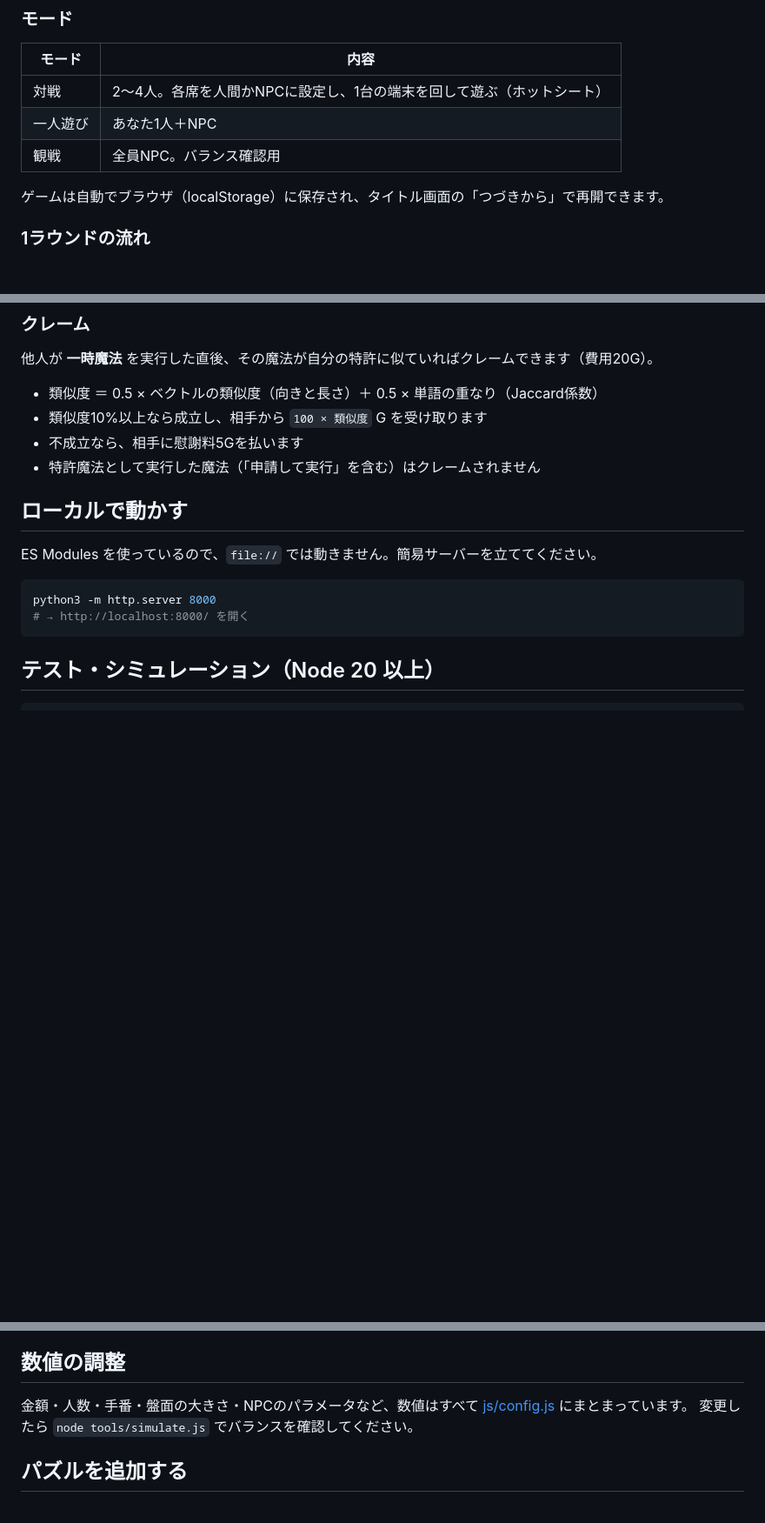
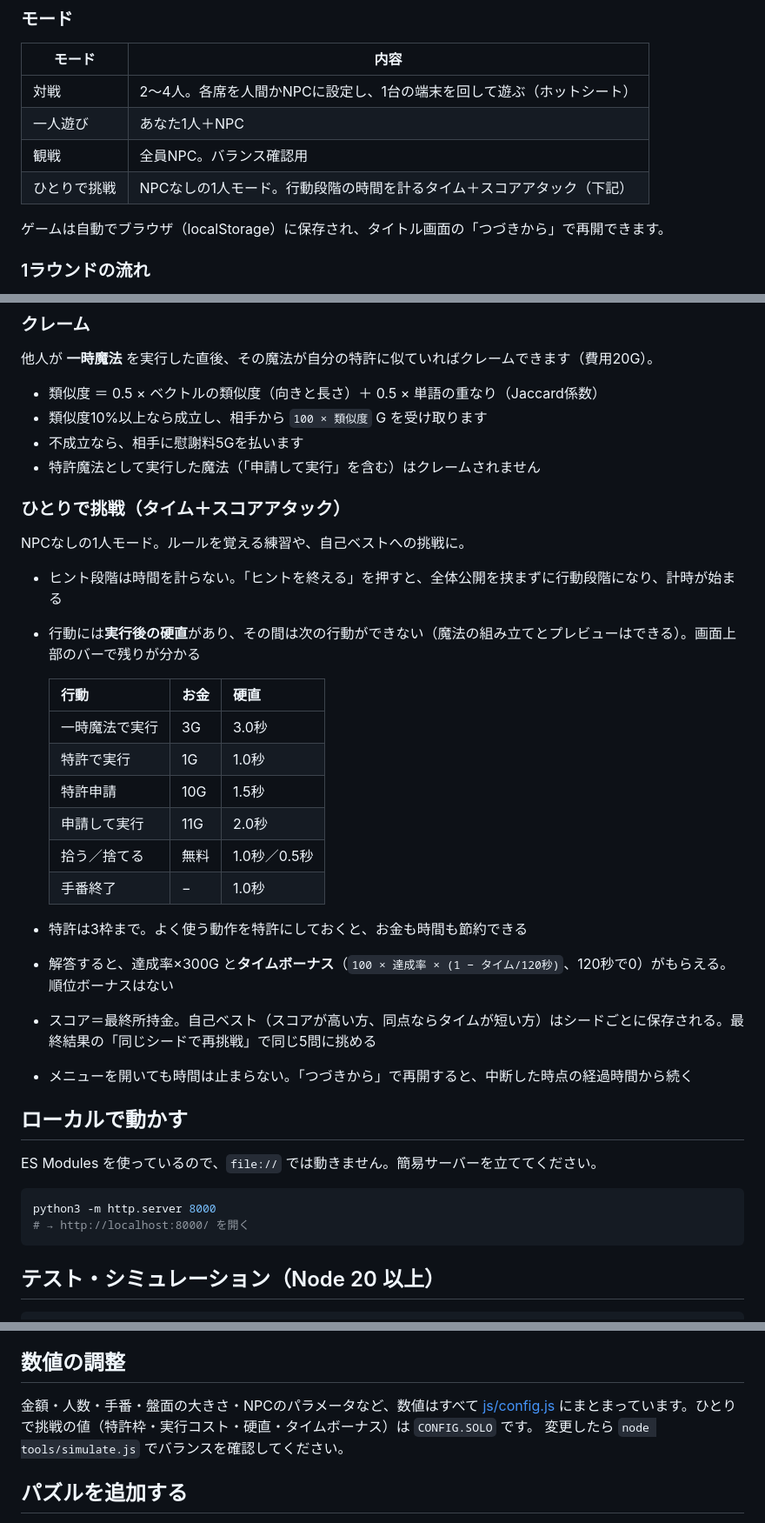
Before and after one commit to excel-hater/task-n-tax, a Markdown page: README.md, 3 parts joined by grey strips. Shown at 87% size. GitHub-like rendering; blank space fills up the shorter version.

Commit message:
ひとりで挑戦：README と DECISIONS を更新
Co-Authored-By: Claude Opus 5.5 <noreply@anthropic.com>

```diff
--- a/README.md
+++ b/README.md
@@ -15,6 +15,7 @@
 | 対戦 | 2〜4人。各席を人間かNPCに設定し、1台の端末を回して遊ぶ（ホットシート） |
 | 一人遊び | あなた1人＋NPC |
 | 観戦 | 全員NPC。バランス確認用 |
+| ひとりで挑戦 | NPCなしの1人モード。行動段階の時間を計るタイム＋スコアアタック（下記） |
 
 ゲームは自動でブラウザ（localStorage）に保存され、タイトル画面の「つづきから」で再開できます。
 
@@ -52,6 +53,27 @@
 - 不成立なら、相手に慰謝料5Gを払います
 - 特許魔法として実行した魔法（「申請して実行」を含む）はクレームされません
 
+### ひとりで挑戦（タイム＋スコアアタック）
+
+NPCなしの1人モード。ルールを覚える練習や、自己ベストへの挑戦に。
+
+- ヒント段階は時間を計らない。「ヒントを終える」を押すと、全体公開を挟まずに行動段階になり、計時が始まる
+- 行動には**実行後の硬直**があり、その間は次の行動ができない（魔法の組み立てとプレビューはできる）。画面上部のバーで残りが分かる
+
+  | 行動 | お金 | 硬直 |
+  | --- | --- | --- |
+  | 一時魔法で実行 | 3G | 3.0秒 |
+  | 特許で実行 | 1G | 1.0秒 |
+  | 特許申請 | 10G | 1.5秒 |
+  | 申請して実行 | 11G | 2.0秒 |
+  | 拾う／捨てる | 無料 | 1.0秒／0.5秒 |
+  | 手番終了 | − | 1.0秒 |
+
+- 特許は3枠まで。よく使う動作を特許にしておくと、お金も時間も節約できる
+- 解答すると、達成率×300G と**タイムボーナス**（`100 × 達成率 × (1 − タイム/120秒)`、120秒で0）がもらえる。順位ボーナスはない
+- スコア＝最終所持金。自己ベスト（スコアが高い方、同点ならタイムが短い方）はシードごとに保存される。最終結果の「同じシードで再挑戦」で同じ5問に挑める
+- メニューを開いても時間は止まらない。「つづきから」で再開すると、中断した時点の経過時間から続く
+
 ## ローカルで動かす
 
 ES Modules を使っているので、`file://` では動きません。簡易サーバーを立ててください。
@@ -74,7 +96,7 @@ node tools/simulate.js --games 100 --json                      # 結果をJSON
 
 ## 数値の調整
 
-金額・人数・手番・盤面の大きさ・NPCのパラメータなど、数値はすべて [js/config.js](js/config.js) にまとまっています。
+金額・人数・手番・盤面の大きさ・NPCのパラメータなど、数値はすべて [js/config.js](js/config.js) にまとまっています。ひとりで挑戦の値（特許枠・実行コスト・硬直・タイムボーナス）は `CONFIG.SOLO` です。
 変更したら `node tools/simulate.js` でバランスを確認してください。
 
 ## パズルを追加する
```
